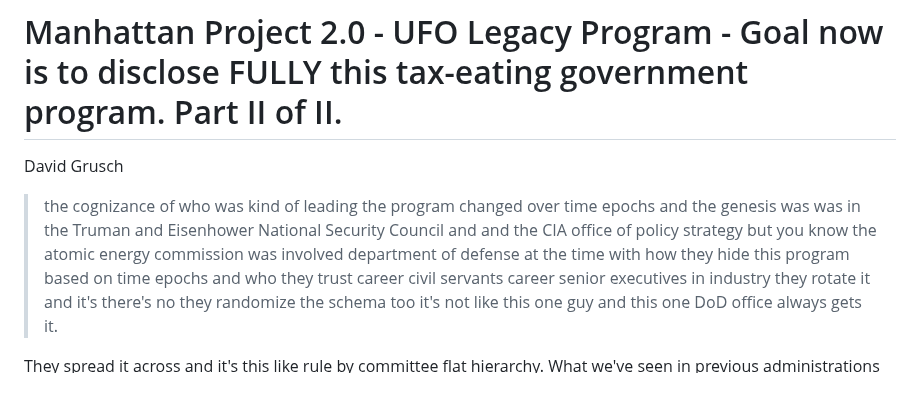
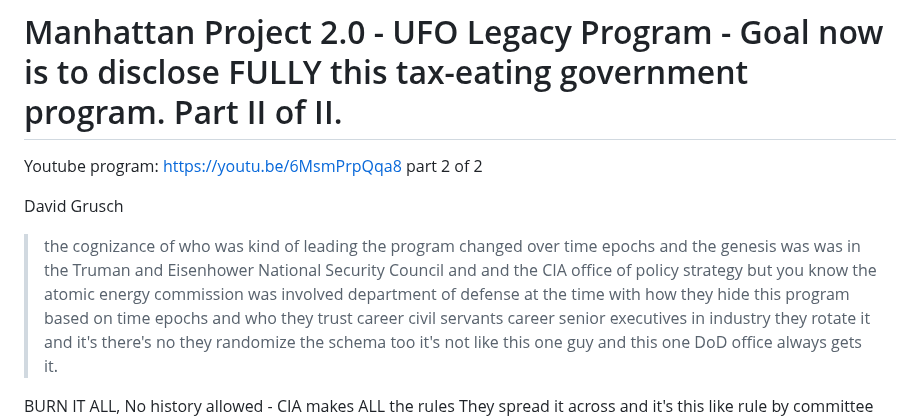
Before and after one commit to bbauska/Manhattan-Project-2.0, a Markdown page: README-2.md, the part around the change. Rendered like a GitHub page; blank space fills up the shorter version.

```diff
--- a/README-2.md
+++ b/README-2.md
@@ -1,4 +1,7 @@
 # Manhattan Project 2.0 - UFO Legacy Program - Goal now is to disclose FULLY this tax-eating government program. Part II of II.
+
+Youtube program: https://youtu.be/6MsmPrpQqa8
+part 2 of 2
 
 David Grusch
 >the cognizance of who was kind of leading the program changed over time epochs and the genesis was
@@ -7,6 +10,7 @@ the atomic energy commission was involved department of defense at the time with
 on time epochs and who they trust career civil servants career senior executives in industry they rotate it and
 it's there's no they randomize the schema too it's not like this one guy and this one DoD office always gets it.
 
+BURN IT ALL, No history allowed - CIA makes ALL the rules
 They spread it across and it's this like rule by committee flat hierarchy. What we've seen in previous administrations
 like Clinton people. The program thought Clinton was going to disclose in the '90s. Well, there was a burn bag and shred
 party at a particular agency in the mid '90s I'm aware of. You have to remember so here's one of the loopholes they
```
